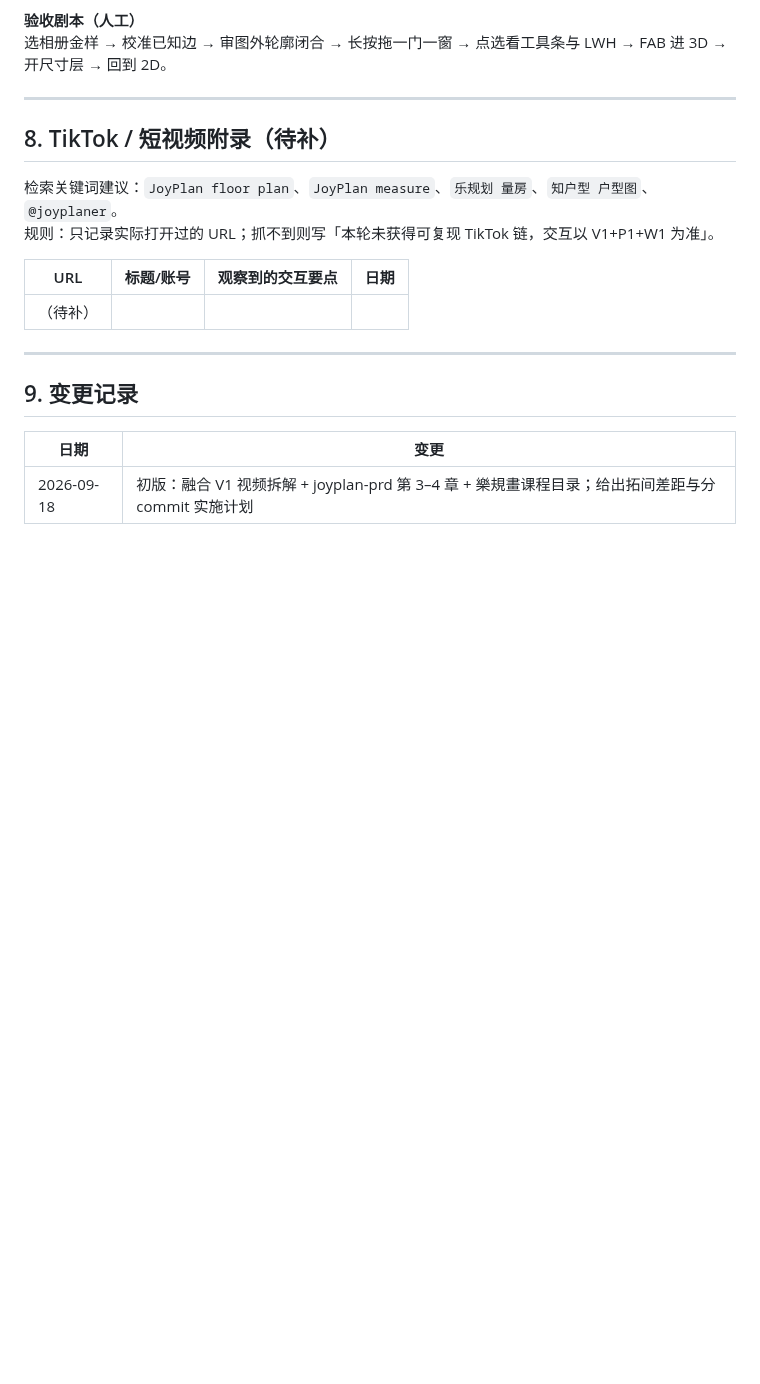
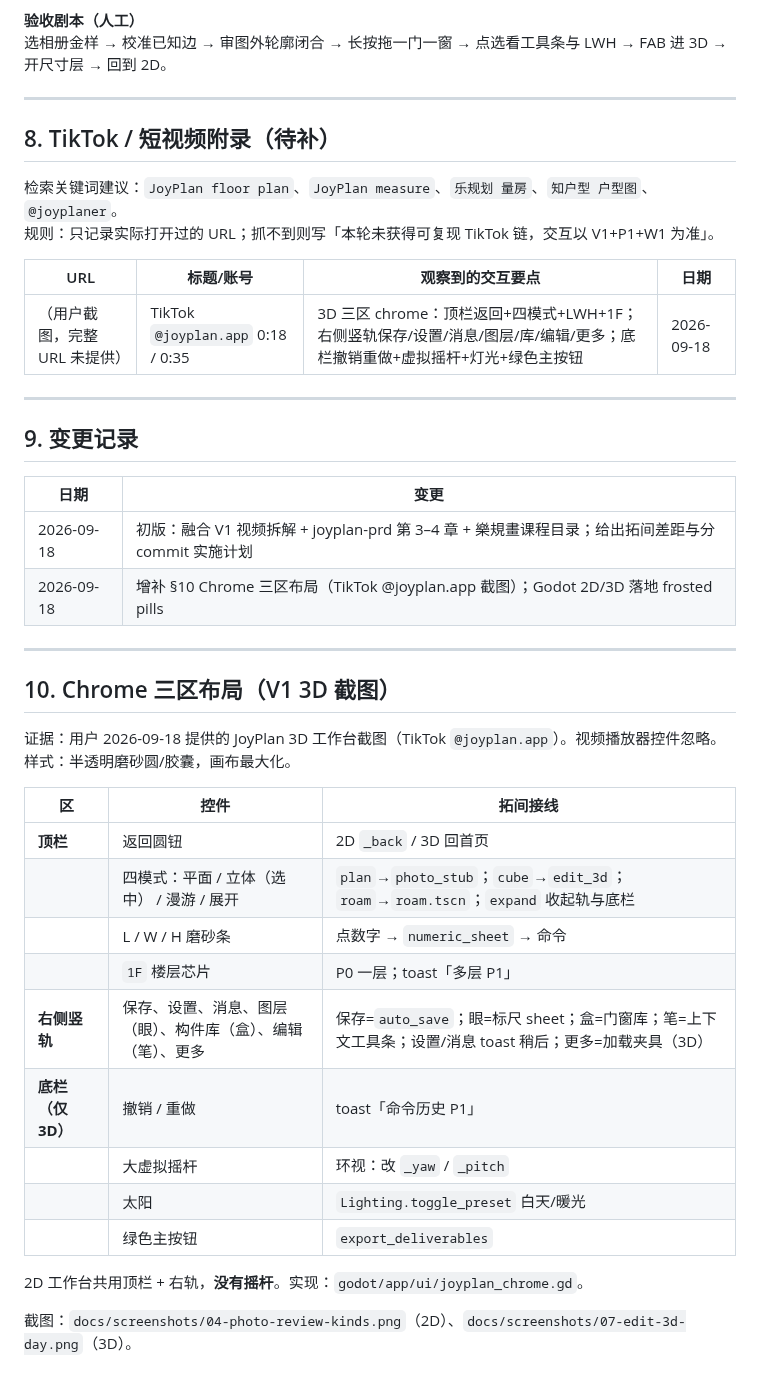
Before and after one commit to yueyuefeng/TopoRoom, a Markdown page: docs/architecture/joyplan-interaction-spec.md, the part around the change. Rendered like a GitHub page; blank space fills up the shorter version.

```diff
--- a/docs/architecture/joyplan-interaction-spec.md
+++ b/docs/architecture/joyplan-interaction-spec.md
@@ -265,7 +265,7 @@ DraggingAsset
 
 | URL | 标题/账号 | 观察到的交互要点 | 日期 |
 |---|---|---|---|
-| （待补） | | | |
+| （用户截图，完整 URL 未提供） | TikTok `@joyplan.app` 0:18 / 0:35 | 3D 三区 chrome：顶栏返回+四模式+LWH+1F；右侧竖轨保存/设置/消息/图层/库/编辑/更多；底栏撤销重做+虚拟摇杆+灯光+绿色主按钮 | 2026-09-18 |
 
 ---
 
@@ -274,3 +274,26 @@ DraggingAsset
 | 日期 | 变更 |
 |---|---|
 | 2026-09-18 | 初版：融合 V1 视频拆解 + joyplan-prd 第 3–4 章 + 樂規畫课程目录；给出拓间差距与分 commit 实施计划 |
+| 2026-09-18 | 增补 §10 Chrome 三区布局（TikTok @joyplan.app 截图）；Godot 2D/3D 落地 frosted pills |
+
+---
+
+## 10. Chrome 三区布局（V1 3D 截图）
+
+证据：用户 2026-09-18 提供的 JoyPlan 3D 工作台截图（TikTok `@joyplan.app`）。视频播放器控件忽略。样式：半透明磨砂圆/胶囊，画布最大化。
+
+| 区 | 控件 | 拓间接线 |
+|---|---|---|
+| **顶栏** | 返回圆钮 | 2D `_back` / 3D 回首页 |
+| | 四模式：平面 / 立体（选中） / 漫游 / 展开 | `plan`→`photo_stub`；`cube`→`edit_3d`；`roam`→`roam.tscn`；`expand` 收起轨与底栏 |
+| | L / W / H 磨砂条 | 点数字 → `numeric_sheet` → 命令 |
+| | `1F` 楼层芯片 | P0 一层；toast「多层 P1」 |
+| **右侧竖轨** | 保存、设置、消息、图层（眼）、构件库（盒）、编辑（笔）、更多 | 保存=`auto_save`；眼=标尺 sheet；盒=门窗库；笔=上下文工具条；设置/消息 toast 稍后；更多=加载夹具（3D） |
+| **底栏（仅 3D）** | 撤销 / 重做 | toast「命令历史 P1」 |
+| | 大虚拟摇杆 | 环视：改 `_yaw` / `_pitch` |
+| | 太阳 | `Lighting.toggle_preset` 白天/暖光 |
+| | 绿色主按钮 | `export_deliverables` |
+
+2D 工作台共用顶栏 + 右轨，**没有摇杆**。实现：`godot/app/ui/joyplan_chrome.gd`。
+
+截图：`docs/screenshots/04-photo-review-kinds.png`（2D）、`docs/screenshots/07-edit-3d-day.png`（3D）。
```
Also changed, not shown: docs/architecture/ux-joyplan-interaction-mapping.md (+5 -3 lines), docs/screenshots/README.md (+5 -3 lines), docs/screenshots/04-photo-review-kinds.png, docs/screenshots/05-demolish.png, docs/screenshots/06-shear-confirm.png, docs/screenshots/07-edit-3d-day.png, docs/screenshots/08-edit-3d-warm.png, 1 other file.
